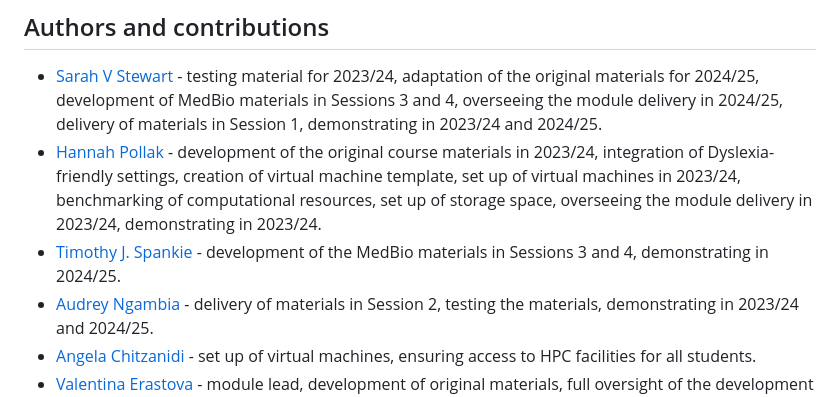
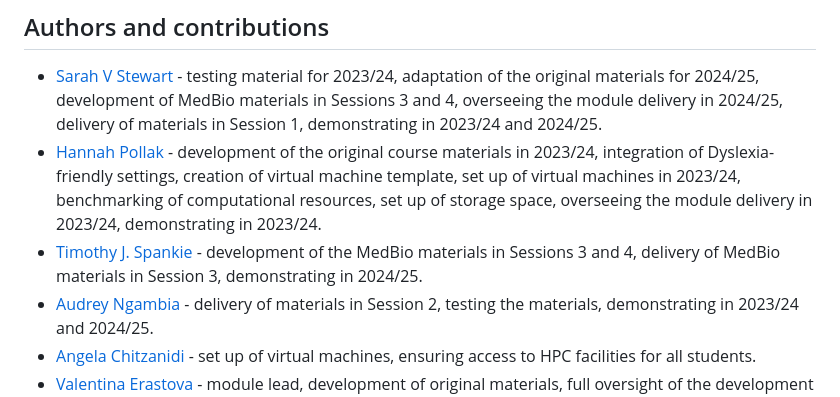
Before and after one commit to Edinburgh-Chemistry-Teaching/MD_ResearchTechniques, a Markdown page: README.md, the part around the change. Drawn GitHub-style.

```diff
--- a/README.md
+++ b/README.md
@@ -32,7 +32,7 @@ Please note that we are not sharing the materials for Session 4, as those are us
 
 * [Sarah V Stewart](https://github.com/sarahvs99) - testing material for 2023/24, adaptation of the original materials for 2024/25, development of MedBio materials in Sessions 3 and 4, overseeing the module delivery in 2024/25, delivery of materials in Session 1, demonstrating in 2023/24 and 2024/25.
 * [Hannah Pollak](https://github.com/hp115) - development of the original course materials in 2023/24, integration of Dyslexia-friendly settings, creation of virtual machine template, set up of virtual machines in 2023/24, benchmarking of computational resources, set up of storage space, overseeing the module delivery in 2023/24, demonstrating in 2023/24.
-* [Timothy J. Spankie](https://github.com/tspankie) - development of the MedBio materials in Sessions 3 and 4, demonstrating in 2024/25.
+* [Timothy J. Spankie](https://github.com/tspankie) - development of the MedBio materials in Sessions 3 and 4, delivery of MedBio materials in Session 3, demonstrating in 2024/25.
 * [Audrey Ngambia](https://github.com/s2242277) - delivery of materials in Session 2, testing the materials, demonstrating in 2023/24 and 2024/25.
 * [Angela Chitzanidi](https://github.com/achitzan) - set up of virtual machines, ensuring access to HPC facilities for all students.
 * [Valentina Erastova](https://github.com/punkpony) -  module lead, development of original materials, full oversight of the development and delivery of the module, delivery of teaching materials in all sessions.
```
